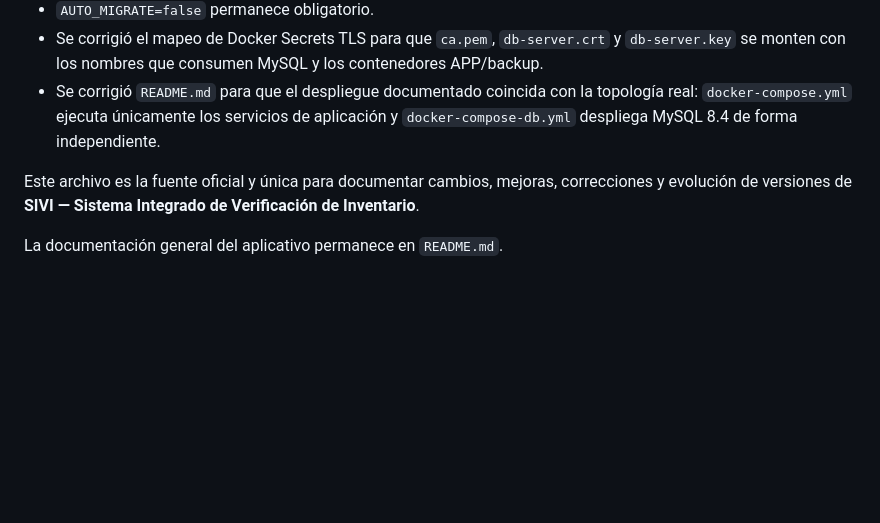
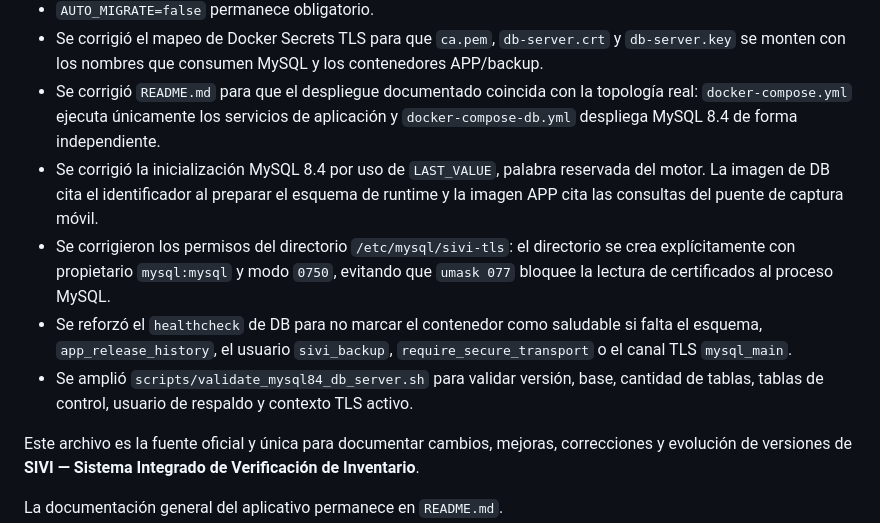
Before and after one commit to metanexodigital-dev/SIVI, a Markdown page: Actualizaciones.md, the part around the change. GitHub-like rendering; blank space fills up the shorter version.

Commit message:
SIVI 1.0.0.0 - documentar correcciones de inicialización MySQL 8.4

```diff
--- a/Actualizaciones.md
+++ b/Actualizaciones.md
@@ -13,6 +13,10 @@
 - `AUTO_MIGRATE=false` permanece obligatorio.
 - Se corrigió el mapeo de Docker Secrets TLS para que `ca.pem`, `db-server.crt` y `db-server.key` se monten con los nombres que consumen MySQL y los contenedores APP/backup.
 - Se corrigió `README.md` para que el despliegue documentado coincida con la topología real: `docker-compose.yml` ejecuta únicamente los servicios de aplicación y `docker-compose-db.yml` despliega MySQL 8.4 de forma independiente.
+- Se corrigió la inicialización MySQL 8.4 por uso de `LAST_VALUE`, palabra reservada del motor. La imagen de DB cita el identificador al preparar el esquema de runtime y la imagen APP cita las consultas del puente de captura móvil.
+- Se corrigieron los permisos del directorio `/etc/mysql/sivi-tls`: el directorio se crea explícitamente con propietario `mysql:mysql` y modo `0750`, evitando que `umask 077` bloquee la lectura de certificados al proceso MySQL.
+- Se reforzó el `healthcheck` de DB para no marcar el contenedor como saludable si falta el esquema, `app_release_history`, el usuario `sivi_backup`, `require_secure_transport` o el canal TLS `mysql_main`.
+- Se amplió `scripts/validate_mysql84_db_server.sh` para validar versión, base, cantidad de tablas, tablas de control, usuario de respaldo y contexto TLS activo.
 
 Este archivo es la fuente oficial y única para documentar cambios, mejoras,
 correcciones y evolución de versiones de **SIVI — Sistema Integrado de
```
